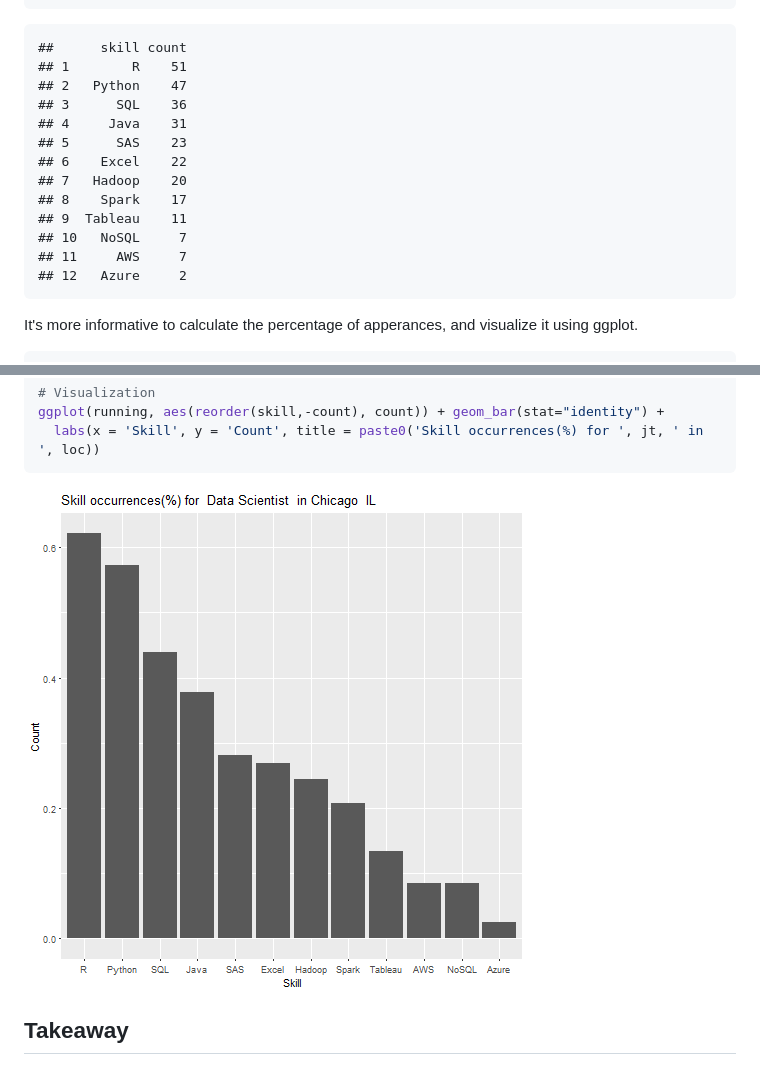
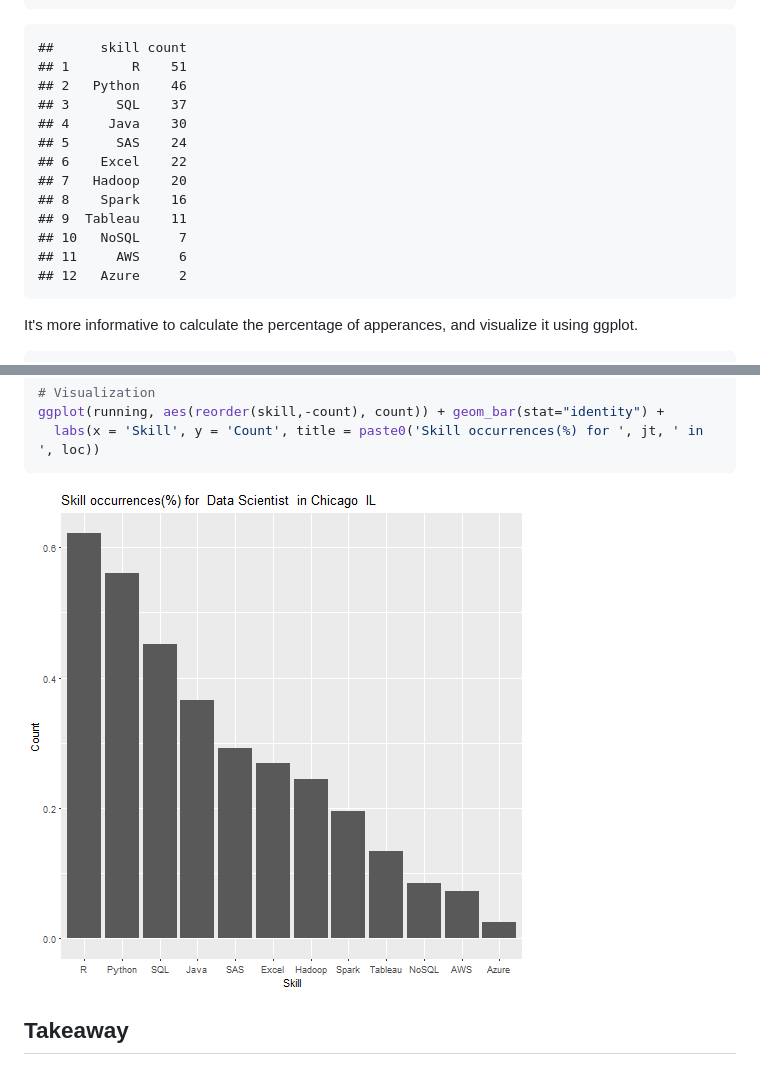
Before and after one commit to steve-liang/DSJobSkill, a Markdown page: README.md, 2 parts joined by grey strips. Drawn GitHub-style; pictures changed too: figure/unnamed-chunk-8-1.png.

Commit message:
new .Rmd from scratch

````diff
--- a/README.md
+++ b/README.md
@@ -197,16 +197,16 @@ print(arrange(running, -count))
 ```
 ##      skill count
 ## 1        R    51
-## 2   Python    47
-## 3      SQL    36
-## 4     Java    31
-## 5      SAS    23
+## 2   Python    46
+## 3      SQL    37
+## 4     Java    30
+## 5      SAS    24
 ## 6    Excel    22
 ## 7   Hadoop    20
-## 8    Spark    17
+## 8    Spark    16
 ## 9  Tableau    11
 ## 10   NoSQL     7
-## 11     AWS     7
+## 11     AWS     6
 ## 12   Azure     2
 ```
 
````
Also changed, not shown: other parts of README.md (+2 -2 lines), 1 other file.
